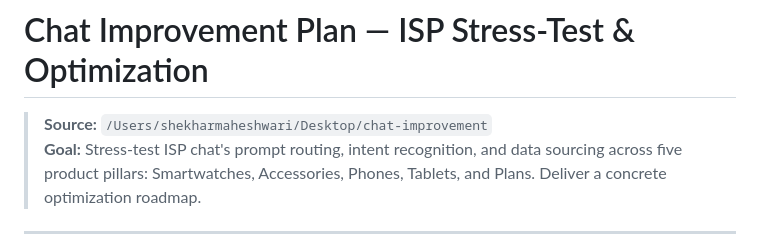
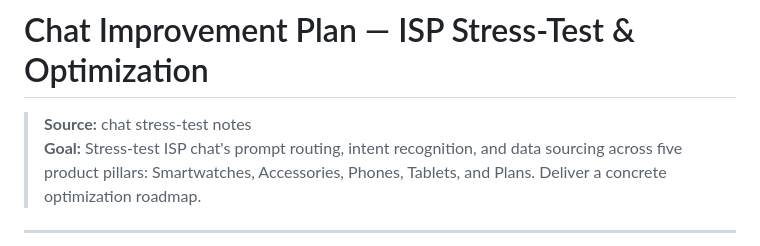
Before and after one commit to shekharmaheshwari/intelligent-search-platform, a Markdown page: docs/chat-improvement-plan.md, the part around the change. GitHub-like rendering.

```diff
--- a/docs/chat-improvement-plan.md
+++ b/docs/chat-improvement-plan.md
@@ -1,6 +1,6 @@
 # Chat Improvement Plan — ISP Stress-Test & Optimization
 
-> **Source:** `/Users/shekharmaheshwari/Desktop/chat-improvement`
+> **Source:** chat stress-test notes
 > **Goal:** Stress-test ISP chat's prompt routing, intent recognition, and data sourcing across five product pillars: Smartwatches, Accessories, Phones, Tablets, and Plans. Deliver a concrete optimization roadmap.
 
 ---
```
Also changed, not shown: docs/aws-EC2-Docker-Compose.md (+7 -7 lines).
